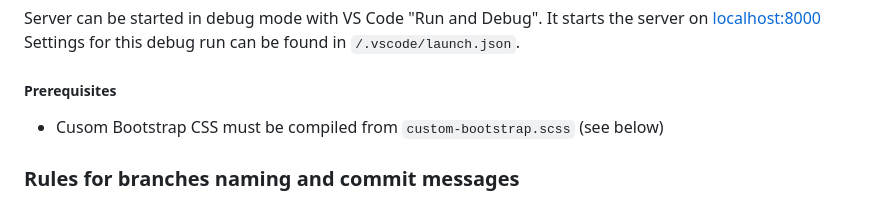
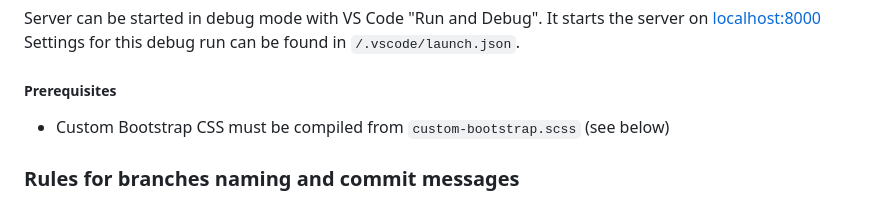
Before and after one commit to 5ock4/msl_pu_website, a Markdown page: README.md, the part around the change. GitHub-like rendering.

Commit message:
Update README.md
Co-authored-by: Copilot <175728472+Copilot@users.noreply.github.com>

```diff
--- a/README.md
+++ b/README.md
@@ -54,7 +54,7 @@ Search app - currently no use, can be ignored.
 ### How to run the project
 Server can be started in debug mode with VS Code "Run and Debug". It starts the server on [localhost:8000](http://localhost:8000/) Settings for this debug run can be found in `/.vscode/launch.json`.
 ##### Prerequisites
-* Cusom Bootstrap CSS must be compiled from `custom-bootstrap.scss` (see below)
+* Custom Bootstrap CSS must be compiled from `custom-bootstrap.scss` (see below)
 
 ### Rules for branches naming and commit messages
 * For branches use format: `feature/feature-name` or `fix/bug-name` or `chore/what-was-done`
```
